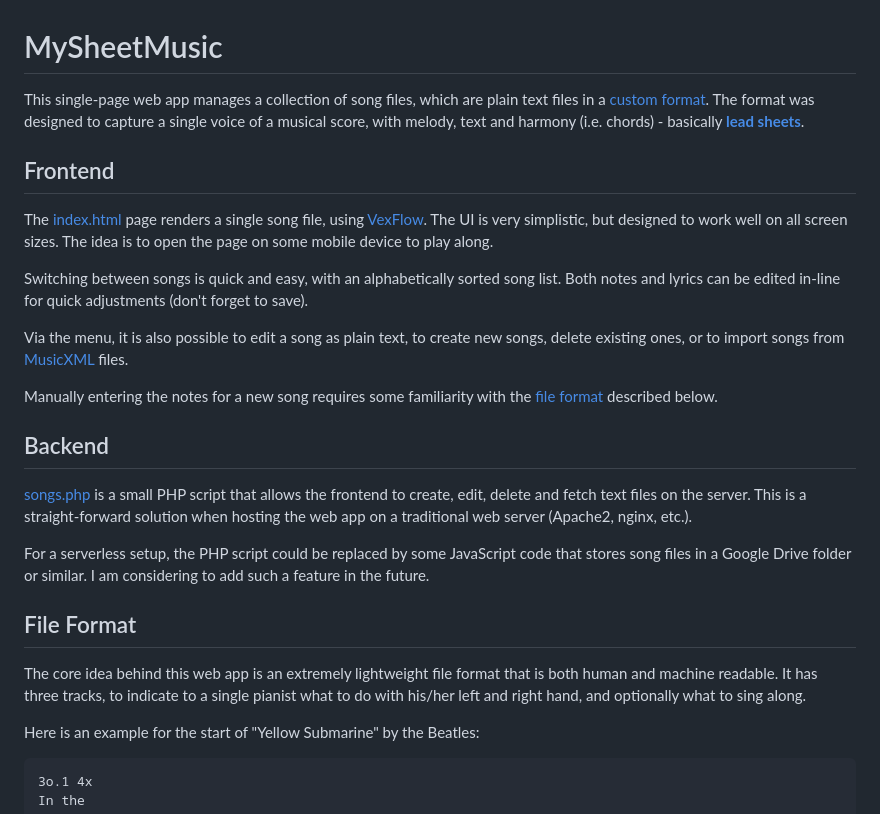
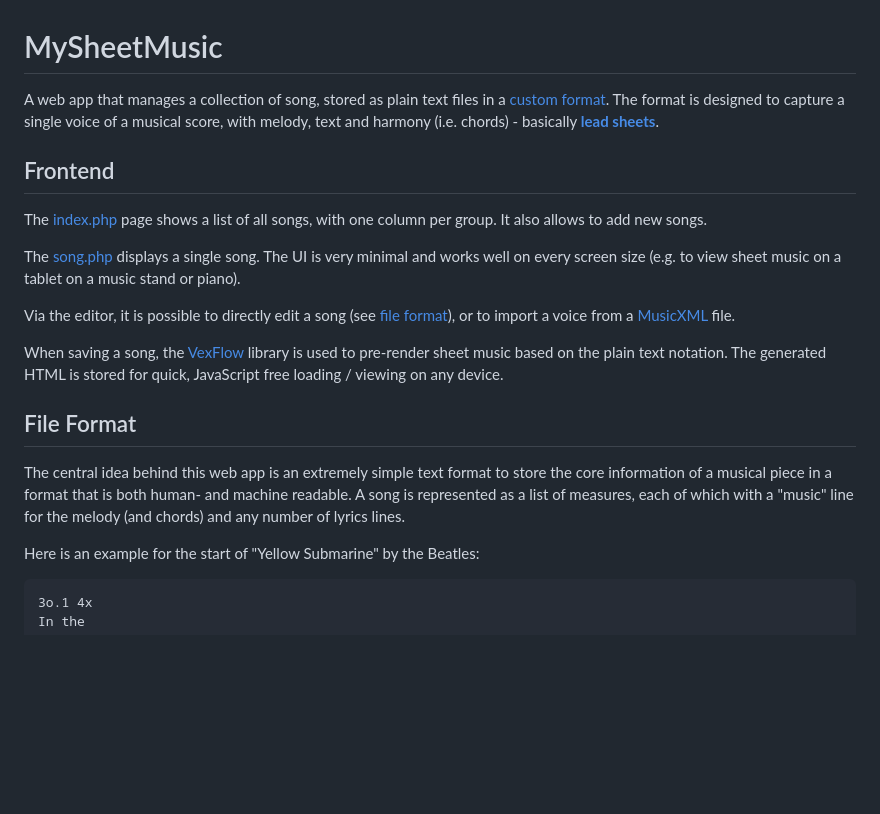
Before and after one commit to ernesto-elsaesser/mysheetmusic, a Markdown page: README.md, the part around one of its changes. Rendered like a GitHub page; blank space fills up the shorter version.

```diff
--- a/README.md
+++ b/README.md
@@ -1,40 +1,32 @@
 # MySheetMusic
 
-This single-page web app manages a collection of song files, which are plain text
-files in a [custom format](#file-format). The format was designed to capture a
-single voice of a musical score, with melody, text and harmony (i.e. chords) - basically **[lead sheets](https://en.wikipedia.org/wiki/Lead_sheet)**.
+A web app that manages a collection of song, stored as plain text files in a
+[custom format](#file-format). The format is designed to capture a single
+voice of a musical score, with melody, text and harmony (i.e. chords) -
+basically **[lead sheets](https://en.wikipedia.org/wiki/Lead_sheet)**.
 
 ## Frontend
 
-The [index.html](index.html) page renders a single song file, using [VexFlow](https://www.vexflow.com/).
-The UI is very simplistic, but designed to work well on all screen sizes.
-The idea is to open the page on some mobile device to play along.
+The [index.php](index.php) page shows a list of all songs, with one column per
+group. It also allows to add new songs.
 
-Switching between songs is quick and easy, with an alphabetically sorted song list.
-Both notes and lyrics can be edited in-line for quick adjustments (don't forget to save).
+The [song.php](song.php) displays a single song. The UI is very minimal and
+works well on every screen size (e.g. to view sheet music on a tablet on a
+music stand or piano).
 
-Via the menu, it is also possible to edit a song as plain text, to create
-new songs, delete existing ones, or to import songs from [MusicXML](https://en.wikipedia.org/wiki/MusicXML) files.
+Via the editor, it is possible to directly edit a song (see [file format](#file-format)),
+or to import a voice from a [MusicXML](https://en.wikipedia.org/wiki/MusicXML) file.
 
-Manually entering the notes for a new song requires some familiarity with
-the [file format](#file-format) described below.
-
-## Backend
-
-[songs.php](songs.php) is a small PHP script that allows the frontend
-to create, edit, delete and fetch text files on the server. This is a straight-forward
-solution when hosting the web app on a traditional web server (Apache2, nginx, etc.).
-
-For a serverless setup, the PHP script could be replaced by some JavaScript code
-that stores song files in a Google Drive folder or similar. I am considering to
-add such a feature in the future.
+When saving a song, the [VexFlow](https://www.vexflow.com/) library is used to
+pre-render sheet music based on the plain text notation. The generated HTML
+is stored for quick, JavaScript free loading / viewing on any device.
 
 ## File Format
 
-The core idea behind this web app is an extremely lightweight file format
-that is both human and machine readable. It has three tracks, to indicate to
-a single pianist what to do with his/her left and right hand, and optionally
-what to sing along.
+The central idea behind this web app is an extremely simple text format to store
+the core information of a musical piece in a format that is both human- and
+machine readable. A song is represented as a list of measures, each of which
+with a "music" line for the melody (and chords) and any number of lyrics lines.
 
 Here is an example for the start of "Yellow Submarine" by the Beatles:
 
```
Also changed, not shown: other parts of README.md (+19 -15 lines).
